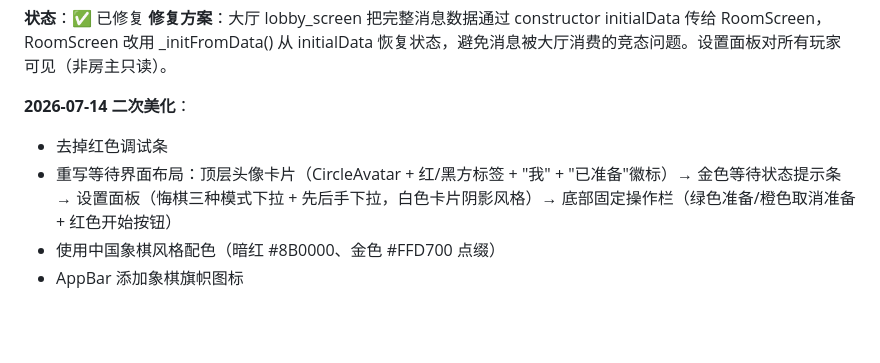
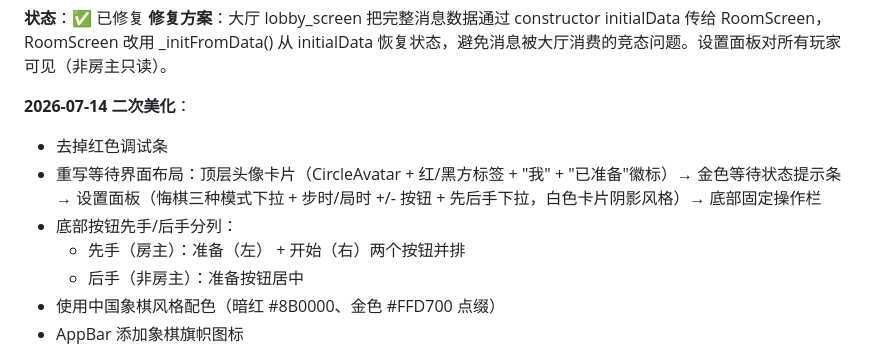
Before and after one commit to wustzhh/Xiangqi, a Markdown page: docs/issues.md, the part around the change. Rendered like a GitHub page; blank space fills up the shorter version.

Commit message:
docs: 更新问题八修复记录（步时+局时+按钮布局）

```diff
--- a/docs/issues.md
+++ b/docs/issues.md
@@ -68,7 +68,10 @@
 
 **2026-07-14 二次美化**：
 - 去掉红色调试条
-- 重写等待界面布局：顶层头像卡片（CircleAvatar + 红/黑方标签 + "我" + "已准备"徽标）→ 金色等待状态提示条 → 设置面板（悔棋三种模式下拉 + 先后手下拉，白色卡片阴影风格）→ 底部固定操作栏（绿色准备/橙色取消准备 + 红色开始按钮）
+- 重写等待界面布局：顶层头像卡片（CircleAvatar + 红/黑方标签 + "我" + "已准备"徽标）→ 金色等待状态提示条 → 设置面板（悔棋三种模式下拉 + 步时/局时 +/- 按钮 + 先后手下拉，白色卡片阴影风格）→ 底部固定操作栏
+- 底部按钮先手/后手分列：
+  - 先手（房主）：准备（左） + 开始（右）两个按钮并排
+  - 后手（非房主）：准备按钮居中
 - 使用中国象棋风格配色（暗红 #8B0000、金色 #FFD700 点缀）
 - AppBar 添加象棋旗帜图标
 
```
